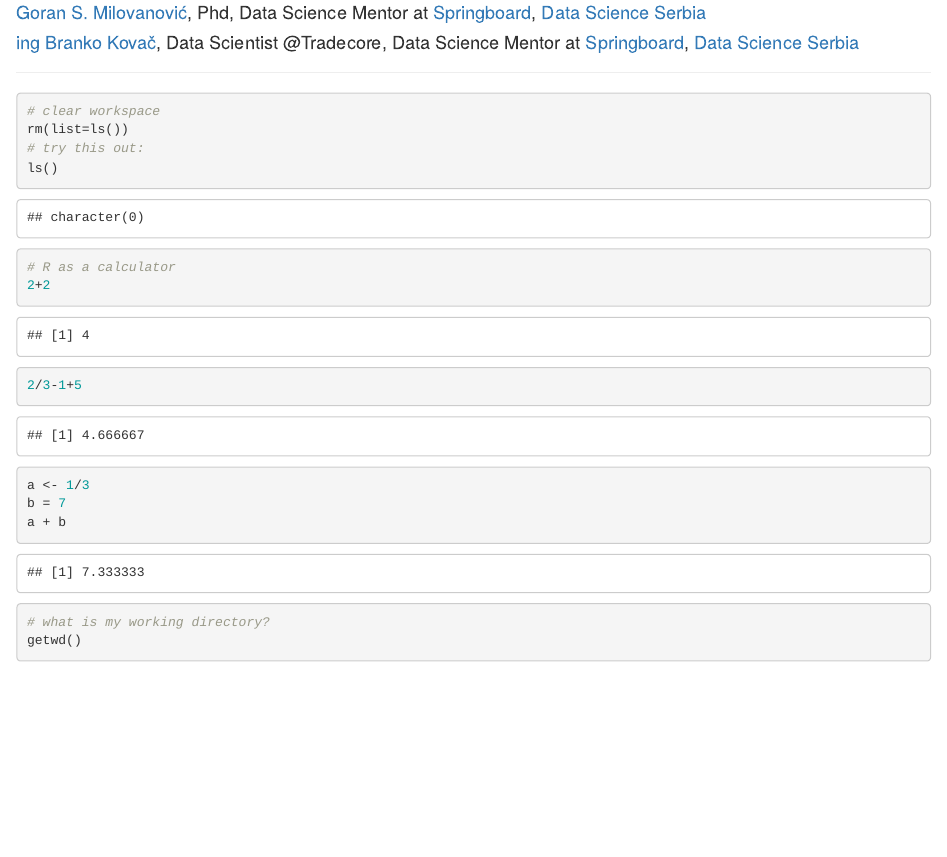
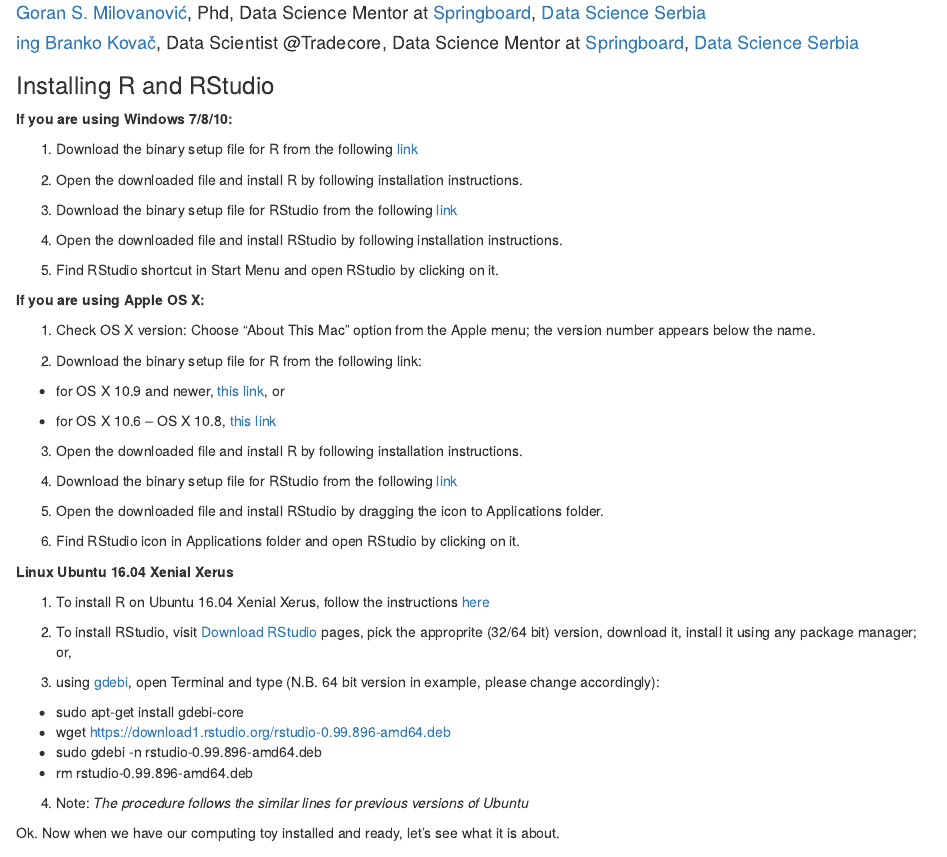
Before and after one commit to GoranMilovanovic/Introduction-to-R-for-Data-Science, an R Markdown document (S01 - Introduction to R from RStudio IDE.rmd): the page in a window 1100 px wide, from 240 px down. Rendered offline with R 4.5, knitr and Pandoc, with nearby package versions.

Commit message:
Intro R for Data Science - 06 Nov 2016

````diff
--- a/S01 - Introduction to R from RStudio IDE.rmd
+++ b/S01 - Introduction to R from RStudio IDE.rmd
@@ -7,6 +7,54 @@
 
 #### [Goran S. Milovanović](http://www.exactness.net), Phd, Data Science Mentor at [Springboard](https://www.springboard.com/workshops/data-science), [Data Science Serbia](http://www.datascience.rs)
 #### [ing Branko Kovač](https://rs.linkedin.com/in/kovacbranko), Data Scientist @Tradecore, Data Science Mentor at [Springboard](https://www.springboard.com/workshops/data-science), [Data Science Serbia](http://www.datascience.rs)
+
+### Installing R and RStudio
+
+**If you are using Windows 7/8/10:**
+
+1. Download the binary setup file for R from the following [link](https://cran.r-project.org/bin/windows/base/R-3.3.2-win.exe)
+
+2. Open the downloaded file and install R by following installation instructions.
+
+3. Download the binary setup file for RStudio from the following [link](https://download1.rstudio.org/RStudio-1.0.44.exe)
+
+4. Open the downloaded file and install RStudio by following installation instructions.
+
+5. Find RStudio shortcut in Start Menu and open RStudio by clicking on it.
+
+**If you are using Apple OS X:**
+
+1. Check OS X version: Choose “About This Mac” option from the Apple menu; the version number appears below the name.
+
+2. Download the binary setup file for R from the following link:
+
++ for OS X 10.9 and newer, [this link](https://cran.r-project.org/bin/macosx/R-3.3.2.pkg), or
+
++ for OS X 10.6 – OS X 10.8, [this link](https://cran.r-project.org/bin/macosx/R-3.2.1-snowleopard.pkg)
+
+3. Open the downloaded file and install R by following installation instructions.
+
+4. Download the binary setup file for RStudio from the following [link](https://download1.rstudio.org/RStudio-1.0.44.dmg)
+
+5. Open the downloaded file and install RStudio by dragging the icon to Applications folder.
+
+6. Find RStudio icon in Applications folder and open RStudio by clicking on it.
+
+**Linux Ubuntu 16.04 Xenial Xerus**
+
+1. To install R on Ubuntu 16.04 Xenial Xerus, follow the instructions [here](https://www.r-bloggers.com/how-to-install-r-on-linux-ubuntu-16-04-xenial-xerus/)
+
+2. To install RStudio, visit [Download RStudio](https://www.rstudio.com/products/rstudio/download/) pages, pick the approprite (32/64 bit) version, download it, install it using any package manager; or,
+
+3. using [gdebi](https://apps.ubuntu.com/cat/applications/precise/gdebi/), open Terminal and type (N.B. 64 bit version in example, please change accordingly):
++ sudo apt-get install gdebi-core
++ wget https://download1.rstudio.org/rstudio-0.99.896-amd64.deb
++ sudo gdebi -n rstudio-0.99.896-amd64.deb
++ rm rstudio-0.99.896-amd64.deb
+
+4. Note: *The procedure follows the similar lines for previous versions of Ubuntu*
+
+Ok. Now when we have our computing toy installed and ready, let's see what it is about.
 
 ***
 ```{r echo=T}
````
Also changed, not shown: S01_-_Introduction_to_R_from_RStudio_IDE.html.
